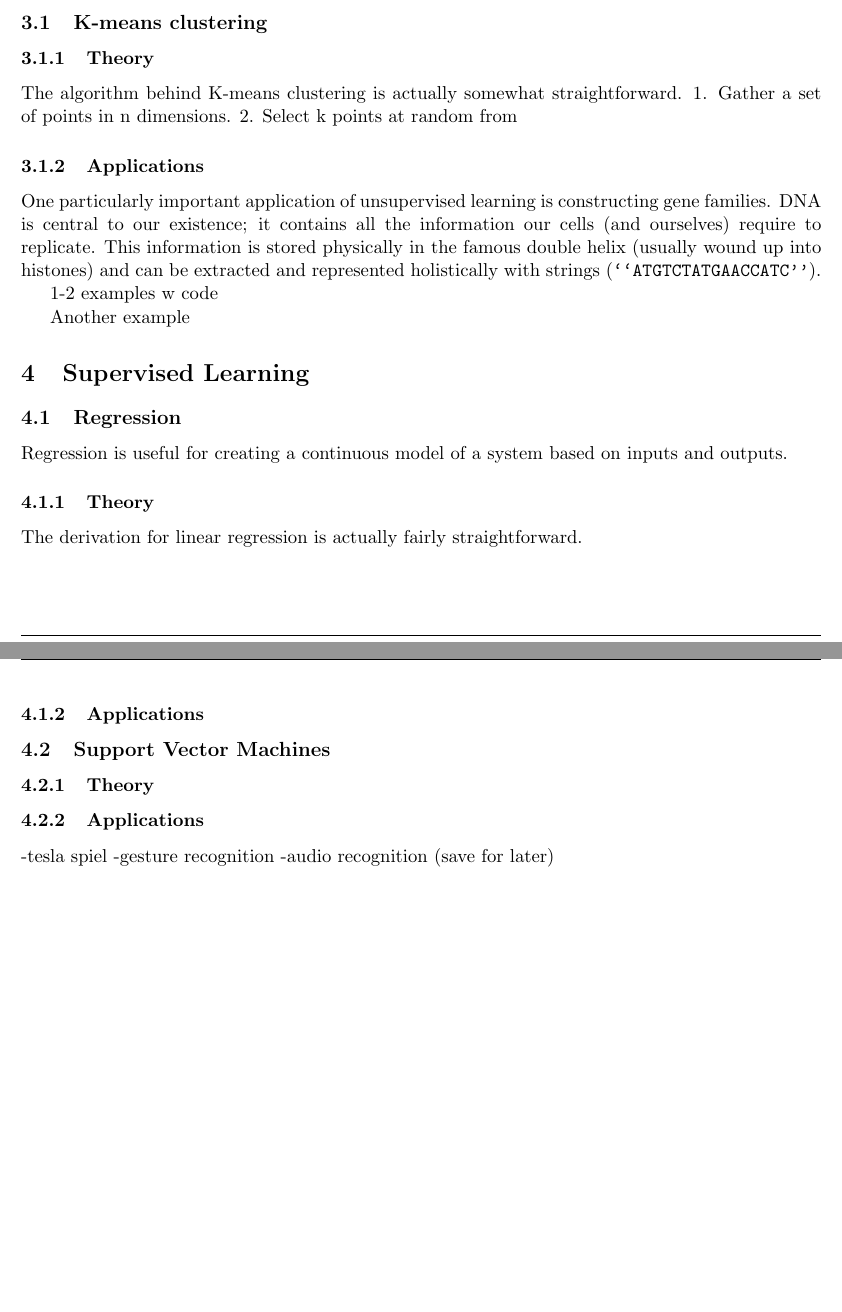
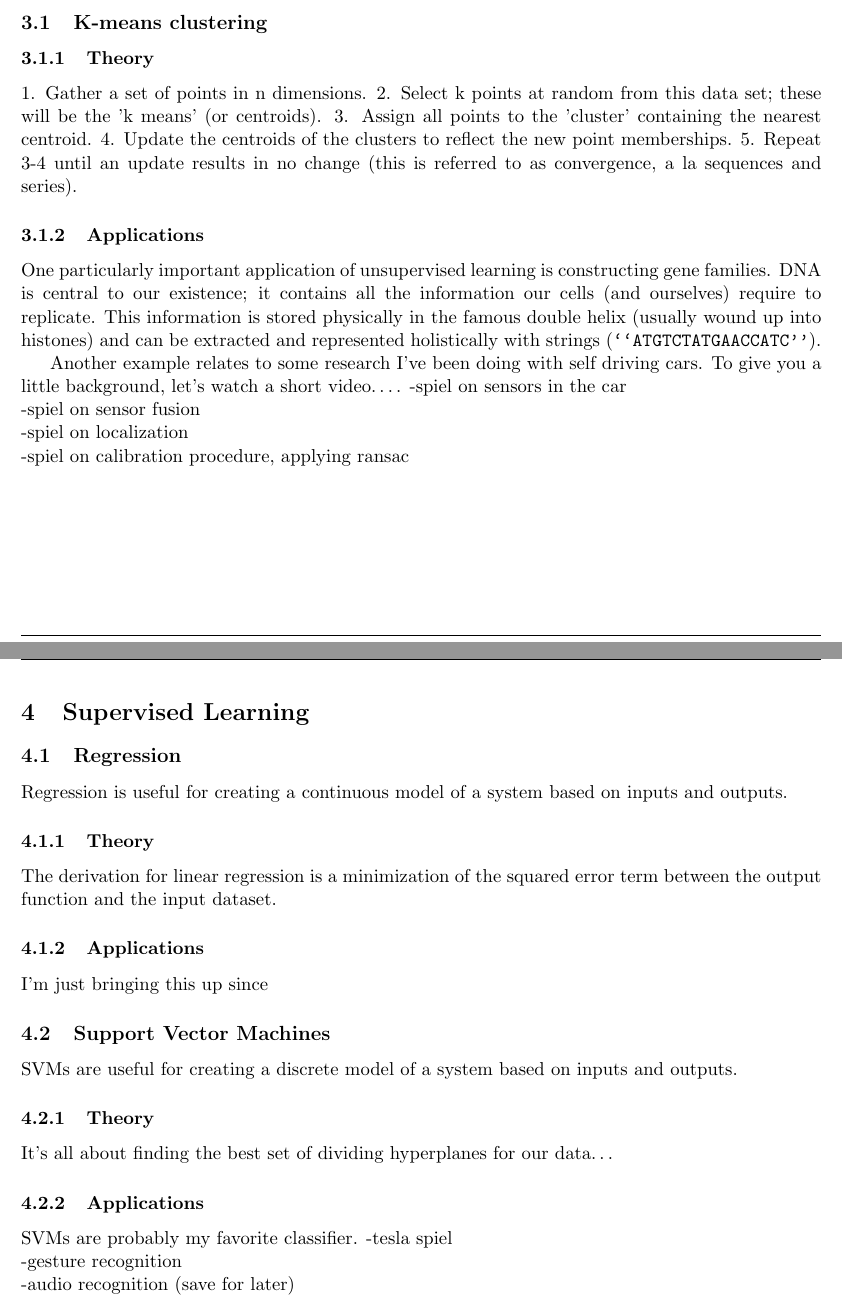
Before and after one commit to darylsew/audiolearn, a LaTeX document (written/notes.tex): two parts of pages 4 and 5 of 6, joined at a grey line, cut so that both start at the same text, the shorter picture padded with empty space. Compiled offline with pdfLaTeX.

Commit message:
add more stuffs

```diff
--- a/written/notes.tex
+++ b/written/notes.tex
@@ -59,29 +59,35 @@ Reinforcement learning is used to find the optimal set of actions to take in a d
 \section{Unsupervised Learning}
 \subsection{K-means clustering}
 \subsubsection{Theory}
-The algorithm behind K-means clustering is actually somewhat straightforward.
 1. Gather a set of points in n dimensions.
-2. Select k points at random from
+2. Select k points at random from this data set; these will be the 'k means' (or centroids).
+3. Assign all points to the 'cluster' containing the nearest centroid.
+4. Update the centroids of the clusters to reflect the new point memberships.
+5. Repeat 3-4 until an update results in no change (this is referred to as convergence, a la sequences and series).
 \subsubsection{Applications}
 One particularly important application of unsupervised learning is constructing gene families. DNA is central to our existence; it contains all the information our cells (and ourselves) require to replicate. This information is stored physically in the famous double helix (usually wound up into histones) and can be extracted and represented holistically with strings (\verb|``ATGTCTATGAACCATC''|).
 
-1-2 examples w code
-
-Another example
-
+Another example relates to some research I've been doing with self driving cars. To give you a little background, let's watch a short video\ldots.
+-spiel on sensors in the car \\
+-spiel on sensor fusion \\
+-spiel on localization \\
+-spiel on calibration procedure, applying ransac \\
 \section{Supervised Learning}
 \subsection{Regression}
 Regression is useful for creating a continuous model of a system based on inputs and outputs.
 \subsubsection{Theory}
-The derivation for linear regression is actually fairly straightforward.
+The derivation for linear regression is a minimization of the squared error term between the output function and the input dataset.
 \subsubsection{Applications}
-
+I'm just bringing this up since
 \subsection{Support Vector Machines}
+SVMs are useful for creating a discrete model of a system based on inputs and outputs.
 \subsubsection{Theory}
+It's all about finding the best set of dividing hyperplanes for our data\ldots
 \subsubsection{Applications}
--tesla spiel
--gesture recognition
--audio recognition (save for later)
+SVMs are probably my favorite classifier.
+-tesla spiel \\
+-gesture recognition \\
+-audio recognition (save for later) \\
 
 \section{Reinforcement Learning}
 \subsection{Theory}
```
Also changed, not shown: written/notes.pdf.
